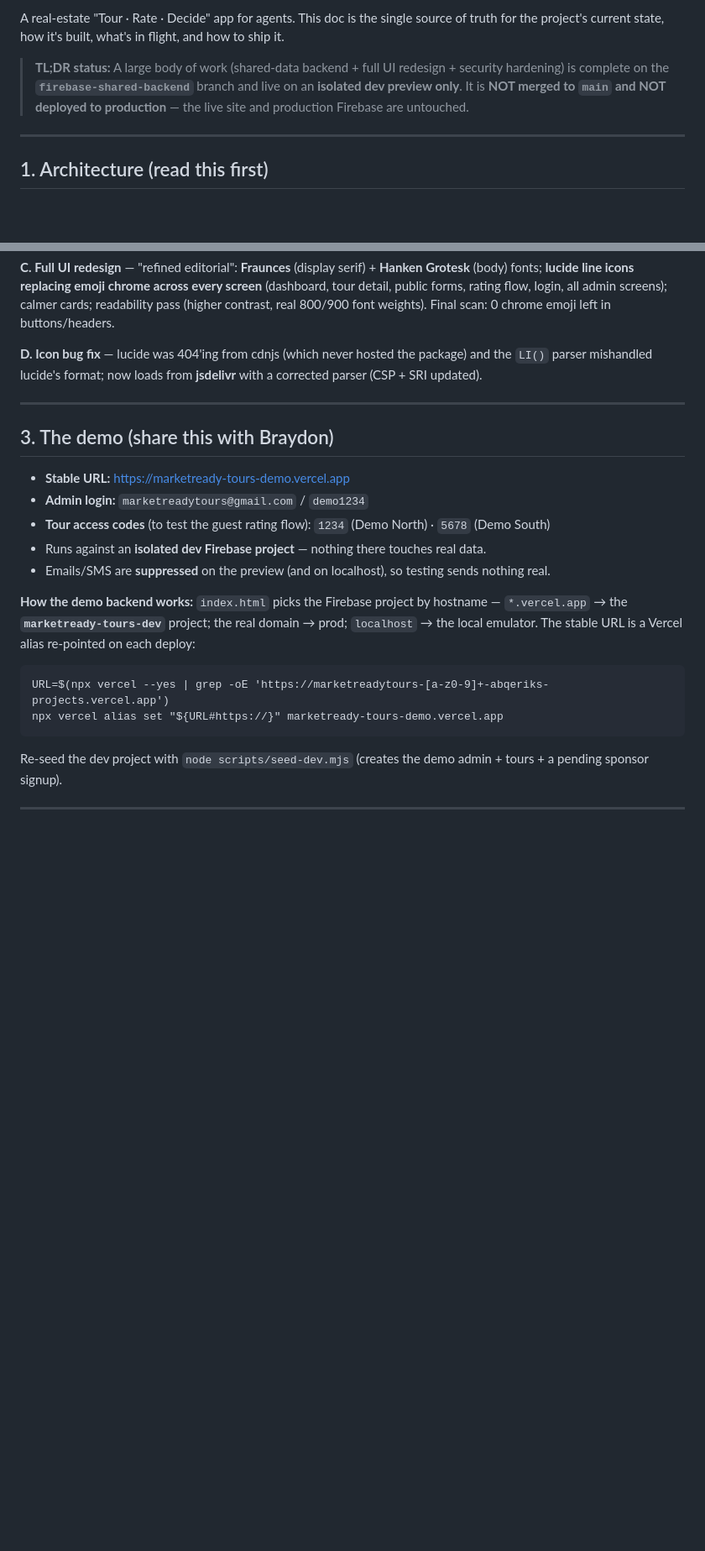
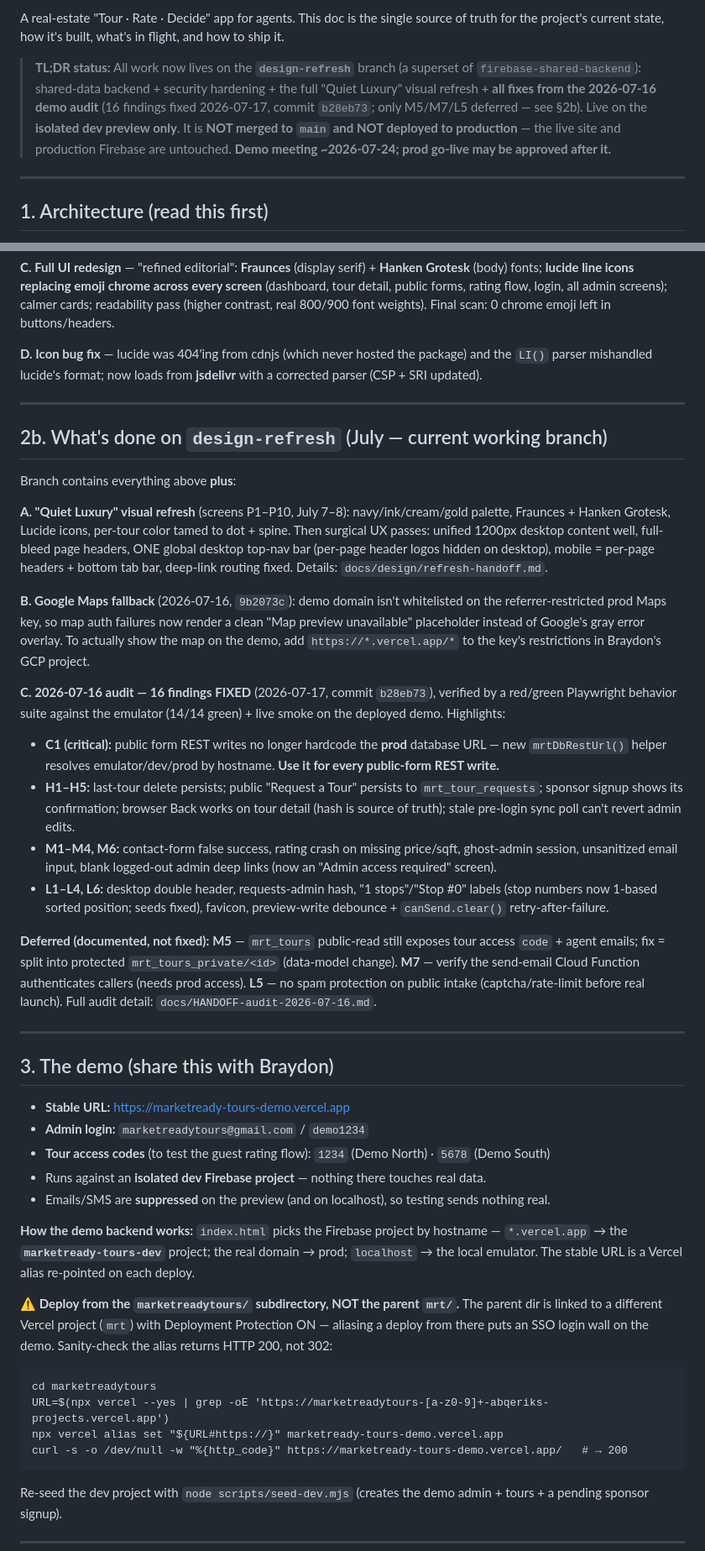
Before and after one commit to braydondennis-ux/marketreadytours, a Markdown page: HANDOFF.md, 2 parts joined by grey strips. Shown at 84% size. Drawn GitHub-style; blank space fills up the shorter version.

Commit message:
docs: update HANDOFF.md — design-refresh branch, audit fixes, demo meeting, deploy gotcha
Co-Authored-By: Claude Fable 5 <noreply@anthropic.com>

````diff
--- a/HANDOFF.md
+++ b/HANDOFF.md
@@ -5,10 +5,13 @@ _Last updated: 2026-06-29_
 A real-estate "Tour · Rate · Decide" app for agents. This doc is the single source of truth
 for the project's current state, how it's built, what's in flight, and how to ship it.
 
-> **TL;DR status:** A large body of work (shared-data backend + full UI redesign + security
-> hardening) is complete on the **`firebase-shared-backend`** branch and live on an **isolated
-> dev preview only**. It is **NOT merged to `main` and NOT deployed to production** — the live
-> site and production Firebase are untouched.
+> **TL;DR status:** All work now lives on the **`design-refresh`** branch (a superset of
+> `firebase-shared-backend`): shared-data backend + security hardening + the full "Quiet
+> Luxury" visual refresh + **all fixes from the 2026-07-16 demo audit** (16 findings fixed
+> 2026-07-17, commit `b28eb73`; only M5/M7/L5 deferred — see §2b). Live on the **isolated
+> dev preview only**. It is **NOT merged to `main` and NOT deployed to production** — the
+> live site and production Firebase are untouched. **Demo meeting ~2026-07-24; prod go-live
+> may be approved after it.**
 
 ---
 
@@ -66,6 +69,45 @@ detail, public forms, rating flow, login, all admin screens); calmer cards; read
 
 ---
 
+## 2b. What's done on `design-refresh` (July — current working branch)
+
+Branch contains everything above **plus**:
+
+**A. "Quiet Luxury" visual refresh** (screens P1–P10, July 7–8): navy/ink/cream/gold palette,
+Fraunces + Hanken Grotesk, Lucide icons, per-tour color tamed to dot + spine. Then surgical
+UX passes: unified 1200px desktop content well, full-bleed page headers, ONE global desktop
+top-nav bar (per-page header logos hidden on desktop), mobile = per-page headers + bottom tab
+bar, deep-link routing fixed. Details: `docs/design/refresh-handoff.md`.
+
+**B. Google Maps fallback** (2026-07-16, `9b2073c`): demo domain isn't whitelisted on the
+referrer-restricted prod Maps key, so map auth failures now render a clean "Map preview
+unavailable" placeholder instead of Google's gray error overlay. To actually show the map on
+the demo, add `https://*.vercel.app/*` to the key's restrictions in Braydon's GCP project.
+
+**C. 2026-07-16 audit — 16 findings FIXED** (2026-07-17, commit `b28eb73`), verified by a
+red/green Playwright behavior suite against the emulator (14/14 green) + live smoke on the
+deployed demo. Highlights:
+- **C1 (critical):** public form REST writes no longer hardcode the **prod** database URL —
+  new `mrtDbRestUrl()` helper resolves emulator/dev/prod by hostname. **Use it for every
+  public-form REST write.**
+- **H1–H5:** last-tour delete persists; public "Request a Tour" persists to
+  `mrt_tour_requests`; sponsor signup shows its confirmation; browser Back works on tour
+  detail (hash is source of truth); stale pre-login sync poll can't revert admin edits.
+- **M1–M4, M6:** contact-form false success, rating crash on missing price/sqft, ghost-admin
+  session, unsanitized email input, blank logged-out admin deep links (now an "Admin access
+  required" screen).
+- **L1–L4, L6:** desktop double header, requests-admin hash, "1 stops"/"Stop #0" labels
+  (stop numbers now 1-based sorted position; seeds fixed), favicon, preview-write debounce +
+  `canSend.clear()` retry-after-failure.
+
+**Deferred (documented, not fixed):** **M5** — `mrt_tours` public-read still exposes tour
+access `code` + agent emails; fix = split into protected `mrt_tours_private/<id>` (data-model
+change). **M7** — verify the send-email Cloud Function authenticates callers (needs prod
+access). **L5** — no spam protection on public intake (captcha/rate-limit before real launch).
+Full audit detail: `docs/HANDOFF-audit-2026-07-16.md`.
+
+---
+
 ## 3. The demo (share this with Braydon)
 
 - **Stable URL:** https://marketready-tours-demo.vercel.app
@@ -76,10 +118,17 @@ detail, public forms, rating flow, login, all admin screens); calmer cards; read
 
 **How the demo backend works:** `index.html` picks the Firebase project by hostname —
 `*.vercel.app` → the **`marketready-tours-dev`** project; the real domain → prod;
-`localhost` → the local emulator. The stable URL is a Vercel alias re-pointed on each deploy:
+`localhost` → the local emulator. The stable URL is a Vercel alias re-pointed on each deploy.
+
+**⚠️ Deploy from the `marketreadytours/` subdirectory, NOT the parent `mrt/`.** The parent
+dir is linked to a different Vercel project (`mrt`) with Deployment Protection ON — aliasing
+a deploy from there puts an SSO login wall on the demo. Sanity-check the alias returns
+HTTP 200, not 302:
 ```
+cd marketreadytours
 URL=$(npx vercel --yes | grep -oE 'https://marketreadytours-[a-z0-9]+-abqeriks-projects.vercel.app')
 npx vercel alias set "${URL#https://}" marketready-tours-demo.vercel.app
+curl -s -o /dev/null -w "%{http_code}" https://marketready-tours-demo.vercel.app/   # → 200
 ```
 Re-seed the dev project with `node scripts/seed-dev.mjs` (creates the demo admin + tours +
 a pending sponsor signup).
````
Also changed, not shown: other parts of HANDOFF.md (+13 -6 lines).
